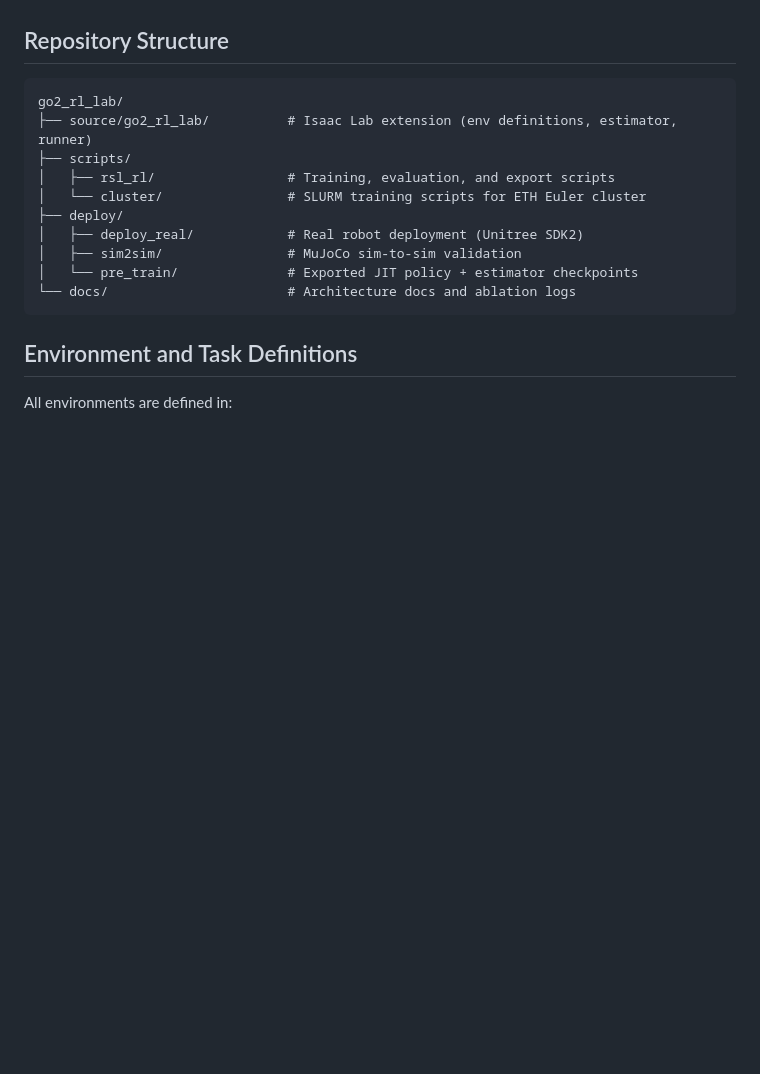
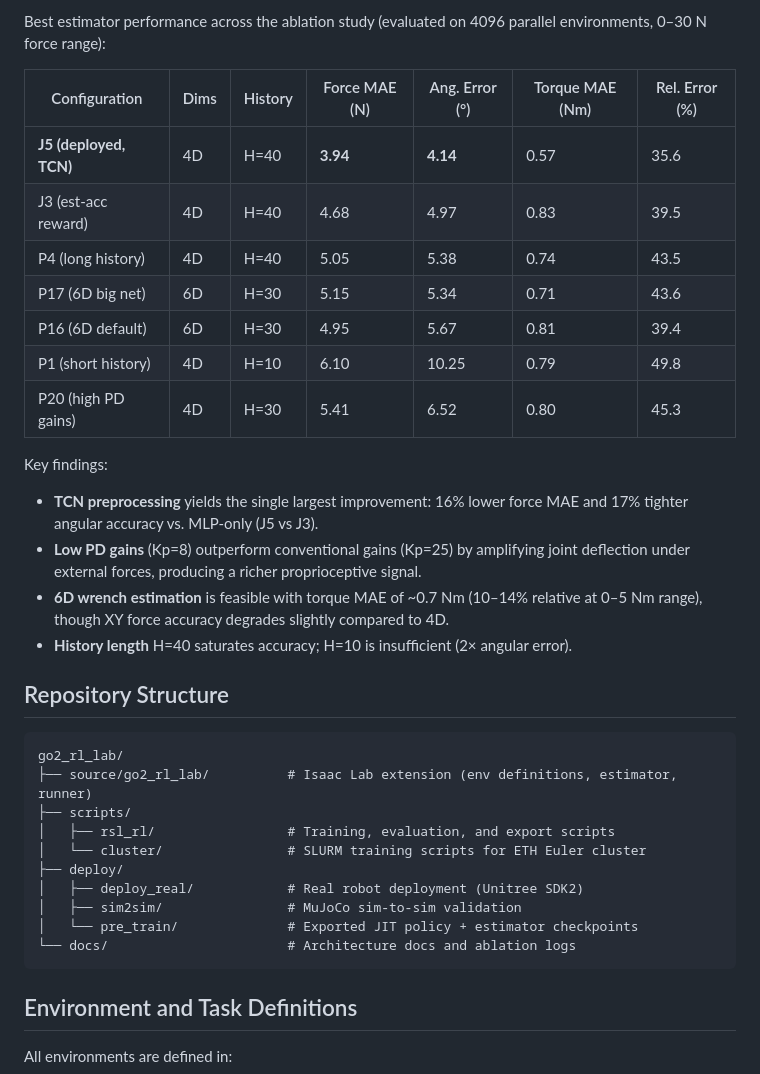
Before and after one commit to katari16/go2_rl_lab, a Markdown page: README.md, the part around one of its changes. GitHub-like rendering; blank space fills up the shorter version.

```diff
--- a/README.md
+++ b/README.md
@@ -12,3 +36,20 @@ A proprioceptive force estimator trained concurrently with a velocity-tracking l
+Best estimator performance across the ablation study (evaluated on 4096 parallel environments, 0–30 N force range):
+
+| Configuration | Dims | History | Force MAE (N) | Ang. Error (°) | Torque MAE (Nm) | Rel. Error (%) |
+|---|---|---|---|---|---|---|
+| **J5 (deployed, TCN)** | 4D | H=40 | **3.94** | **4.14** | 0.57 | 35.6 |
+| J3 (est-acc reward) | 4D | H=40 | 4.68 | 4.97 | 0.83 | 39.5 |
+| P4 (long history) | 4D | H=40 | 5.05 | 5.38 | 0.74 | 43.5 |
+| P17 (6D big net) | 6D | H=30 | 5.15 | 5.34 | 0.71 | 43.6 |
+| P16 (6D default) | 6D | H=30 | 4.95 | 5.67 | 0.81 | 39.4 |
+| P1 (short history) | 4D | H=10 | 6.10 | 10.25 | 0.79 | 49.8 |
+| P20 (high PD gains) | 4D | H=30 | 5.41 | 6.52 | 0.80 | 45.3 |
+
+Key findings:
+- **TCN preprocessing** yields the single largest improvement: 16% lower force MAE and 17% tighter angular accuracy vs. MLP-only (J5 vs J3).
+- **Low PD gains** (Kp=8) outperform conventional gains (Kp=25) by amplifying joint deflection under external forces, producing a richer proprioceptive signal.
+- **6D wrench estimation** is feasible with torque MAE of ~0.7 Nm (10–14% relative at 0–5 Nm range), though XY force accuracy degrades slightly compared to 4D.
+- **History length** H=40 saturates accuracy; H=10 is insufficient (2× angular error).
 
 ## Repository Structure
 
```
Also changed, not shown: other parts of README.md (+27 -3 lines).
